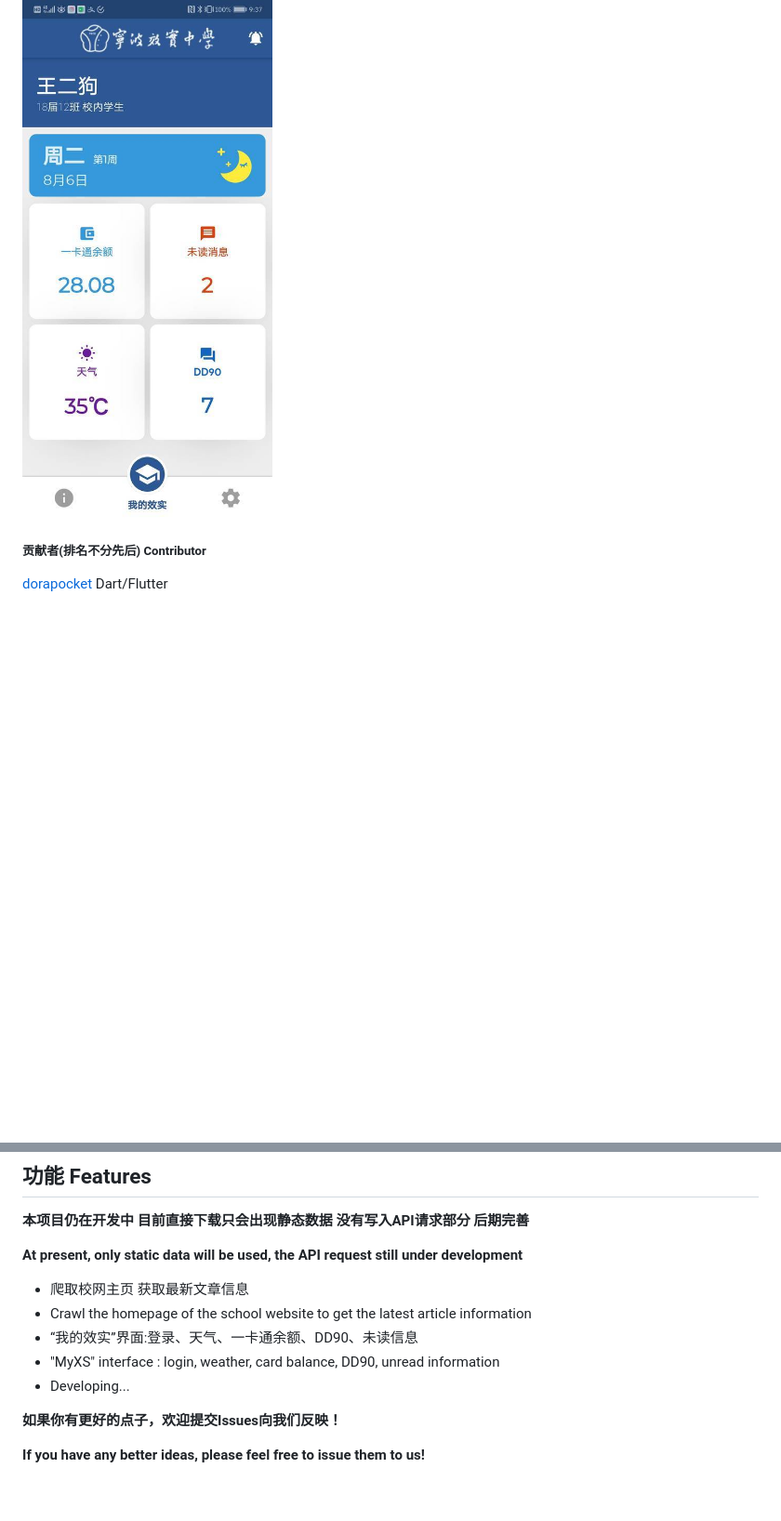
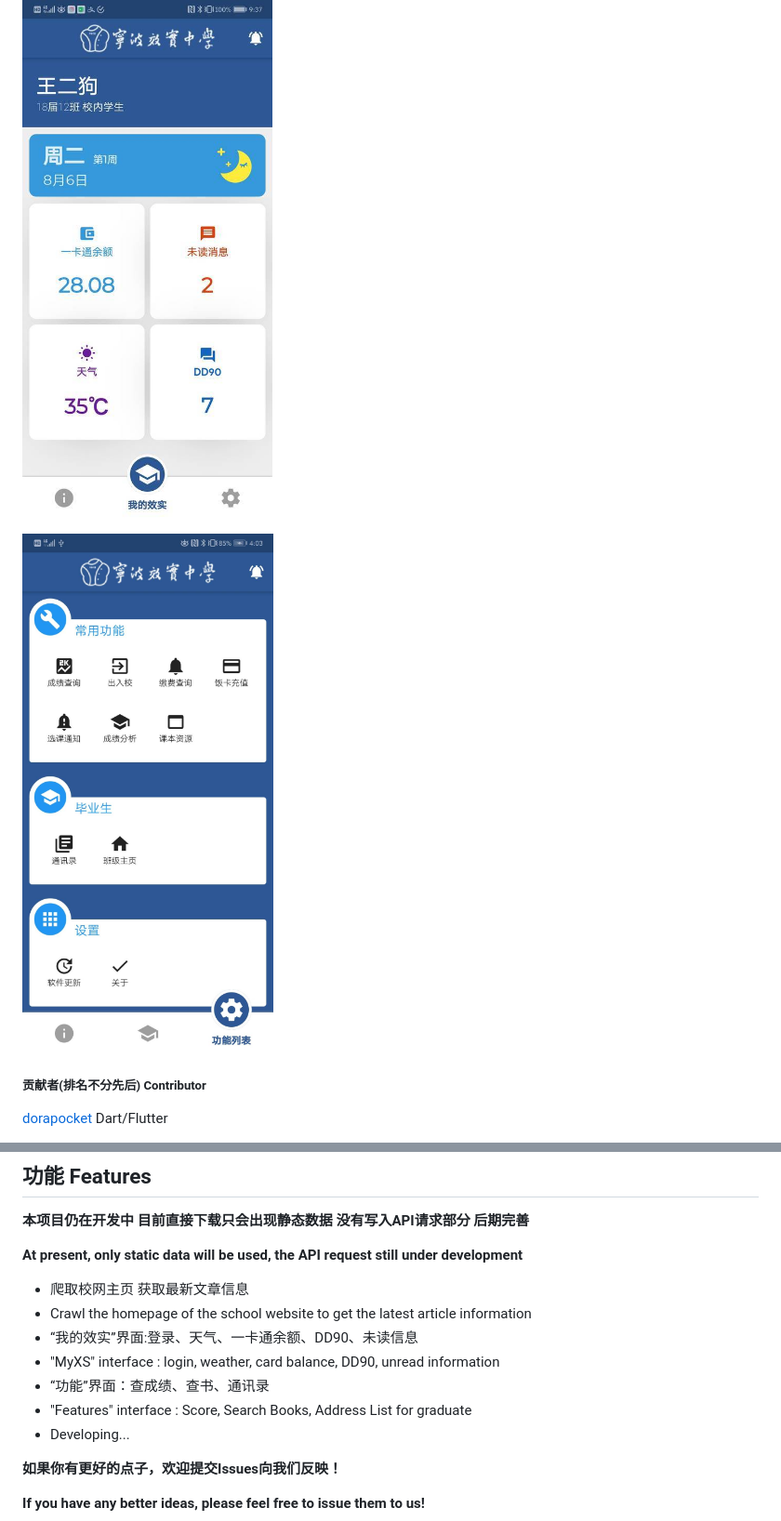
Before and after one commit to dorapocket/XSer_App, a Markdown page: README.md, 2 parts joined by grey strips. Shown: that part at 93% size. GitHub-like rendering; pictures changed too: features.jpg (added); blank space fills up the shorter version.

```diff
--- a/README.md
+++ b/README.md
@@ -17,6 +17,8 @@ A cross-platform App created by two 2018 graduates from Ningbo XiaoShi High Scho
 ![main](main.jpg)
 
 ![myxs](myxs.jpg)
+
+![features](features.jpg)
 
 ##### 贡献者(排名不分先后) Contributor
 
@@ -72,6 +74,8 @@ The required dependencies will automatically installed
 - Crawl the homepage of the school website to get the latest article information
 - “我的效实”界面:登录、天气、一卡通余额、DD90、未读信息
 - "MyXS" interface : login, weather, card balance, DD90, unread information
+- “功能”界面：查成绩、查书、通讯录
+- "Features" interface : Score, Search Books, Address List for graduate
 - Developing...
 
 **如果你有更好的点子，欢迎提交Issues向我们反映！**
```
Also changed, not shown: images/xsxh.png (added), 12 other files.
